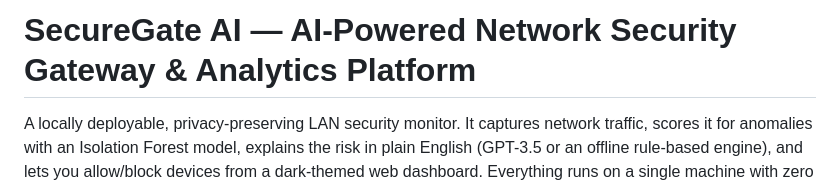
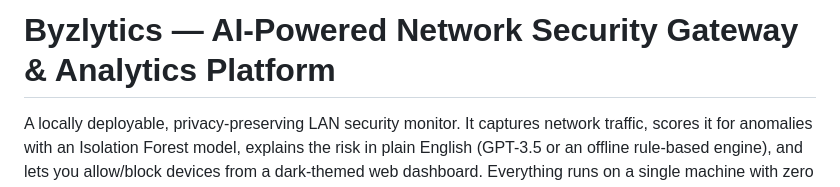
Before and after one commit to Rohithprasad-4/Byzlytics, a Markdown page: README.md, the part around the change. Rendered like a GitHub page.

```diff
--- a/README.md
+++ b/README.md
@@ -1,4 +1,4 @@
-# SecureGate AI — AI-Powered Network Security Gateway & Analytics Platform
+# Byzlytics — AI-Powered Network Security Gateway & Analytics Platform
 
 A locally deployable, privacy-preserving LAN security monitor. It captures
 network traffic, scores it for anomalies with an Isolation Forest model,
```
